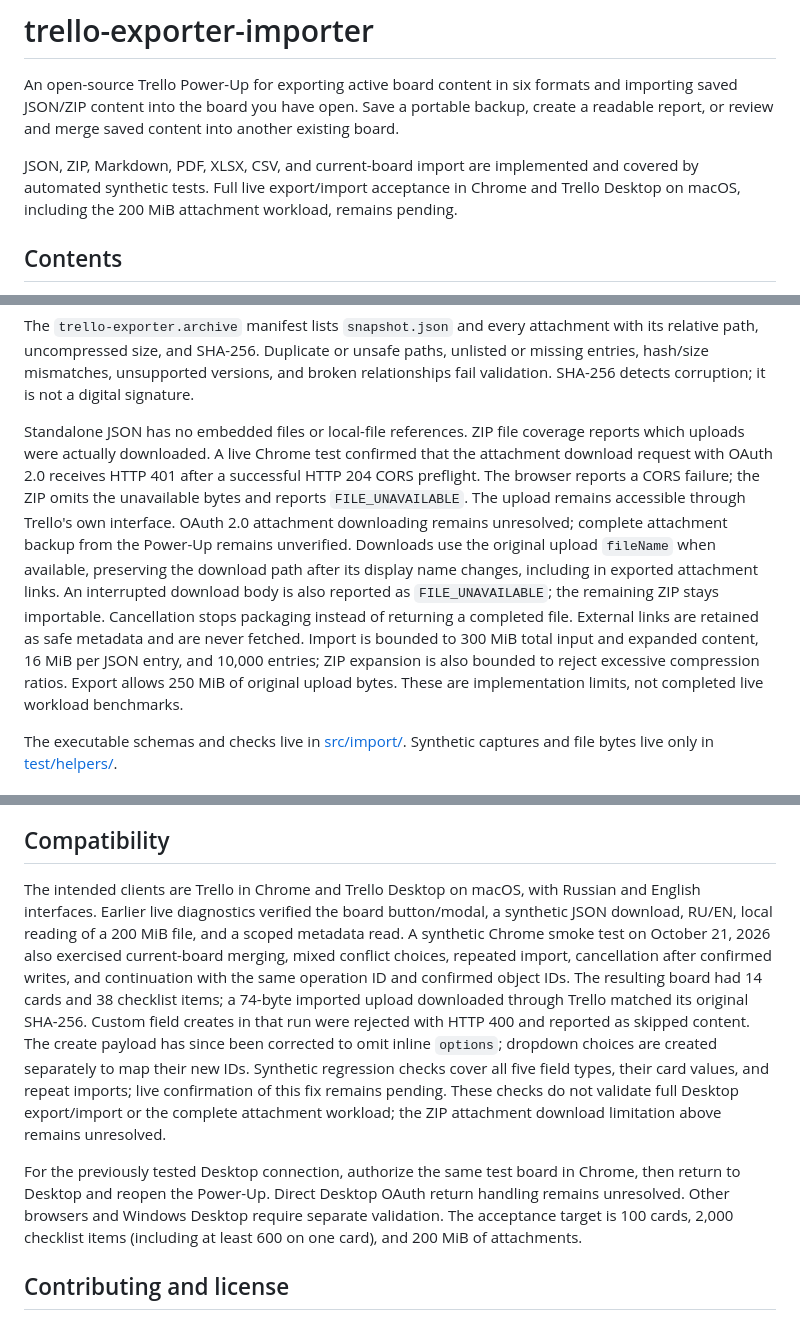
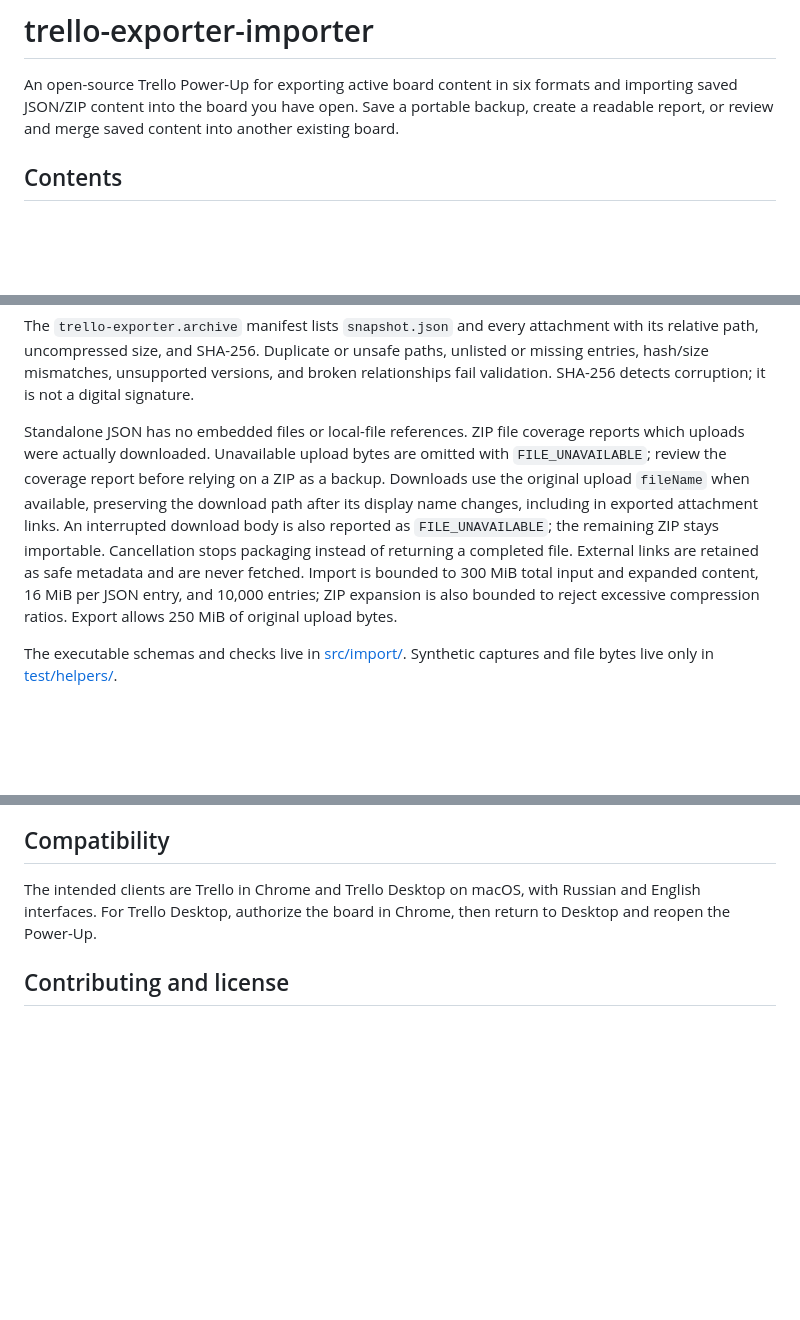
Before and after one commit to selutin99/trello-exporter, a Markdown page: README.md, 3 parts joined by grey strips. Rendered like a GitHub page; blank space fills up the shorter version.

Commit message:
docs: move pending validation and fixes to GitHub issues

```diff
--- a/README.md
+++ b/README.md
@@ -15,11 +15,6 @@ An open-source Trello Power-Up for exporting active board content in six formats
 and importing saved JSON/ZIP content into the board you have open. Save a portable
 backup, create a readable report, or review and merge saved content into another
 existing board.
-
-JSON, ZIP, Markdown, PDF, XLSX, CSV, and current-board import are implemented and
-covered by automated synthetic tests. Full live export/import acceptance in
-Chrome and Trello Desktop on macOS, including the 200 MiB attachment workload,
-remains pending.
 
 ## Contents
 
@@ -199,22 +194,18 @@ broken relationships fail validation. SHA-256 detects corruption; it is not a
 digital signature.
 
 Standalone JSON has no embedded files or local-file references. ZIP file coverage
-reports which uploads were actually downloaded. A live Chrome test confirmed that
-the attachment download request with OAuth 2.0 receives HTTP 401 after a successful
-HTTP 204 CORS preflight. The browser reports a CORS failure; the ZIP omits the
-unavailable bytes and reports `FILE_UNAVAILABLE`. The upload remains accessible
-through Trello's own interface. OAuth 2.0 attachment downloading remains unresolved;
-complete attachment backup from the Power-Up remains unverified. Downloads use
-the original upload `fileName` when available, preserving the download path after
-its display name changes, including in exported attachment links. An interrupted
+reports which uploads were actually downloaded. Unavailable upload bytes are
+omitted with `FILE_UNAVAILABLE`; review the coverage report before relying on a ZIP
+as a backup. Downloads use the original upload `fileName` when available, preserving
+the download path after its display name changes, including in exported attachment
+links. An interrupted
 download body is also reported as `FILE_UNAVAILABLE`; the remaining ZIP stays
 importable. Cancellation stops packaging instead of returning a completed file.
 External links are retained as safe metadata and are never fetched.
 Import is bounded to 300 MiB total input
 and expanded content, 16 MiB per JSON entry, and 10,000 entries; ZIP expansion is
 also bounded to reject excessive compression ratios. Export allows 250 MiB of
-original upload bytes. These are implementation limits, not completed live
-workload benchmarks.
+original upload bytes.
 
 The executable schemas and checks live in [src/import/](src/import/). Synthetic
 captures and file bytes live only in [test/helpers/](test/helpers/).
@@ -279,26 +270,8 @@ or commit.
 ## Compatibility
 
 The intended clients are Trello in Chrome and Trello Desktop on macOS, with
-Russian and English interfaces. Earlier live diagnostics verified the board
-button/modal, a synthetic JSON download, RU/EN, local reading of a 200 MiB file,
-and a scoped metadata read. A synthetic Chrome smoke test on October 21, 2026
-also exercised current-board merging, mixed conflict choices, repeated import,
-cancellation after confirmed writes, and continuation with the same operation ID
-and confirmed object IDs. The resulting board had 14 cards and 38 checklist items;
-a 74-byte imported upload downloaded through Trello matched its original SHA-256.
-Custom field creates in that run were rejected with HTTP 400 and reported as
-skipped content. The create payload has since been corrected to omit inline
-`options`; dropdown choices are created separately to map their new IDs. Synthetic
-regression checks cover all five field types, their card values, and repeat imports;
-live confirmation of this fix remains pending.
-These checks do not validate full Desktop export/import or the complete attachment
-workload; the ZIP attachment download limitation above remains unresolved.
-
-For the previously tested Desktop connection, authorize the same test board in
-Chrome, then return to Desktop and reopen the Power-Up. Direct Desktop OAuth
-return handling remains unresolved. Other browsers and Windows Desktop require
-separate validation. The acceptance target is 100 cards, 2,000 checklist items
-(including at least 600 on one card), and 200 MiB of attachments.
+Russian and English interfaces. For Trello Desktop, authorize the board in Chrome,
+then return to Desktop and reopen the Power-Up.
 
 ## Contributing and license
 
```
Also changed, not shown: other parts of README.md (+2 -1 lines).
